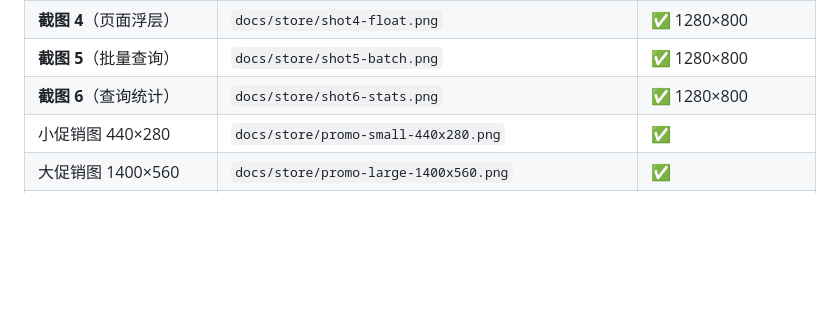
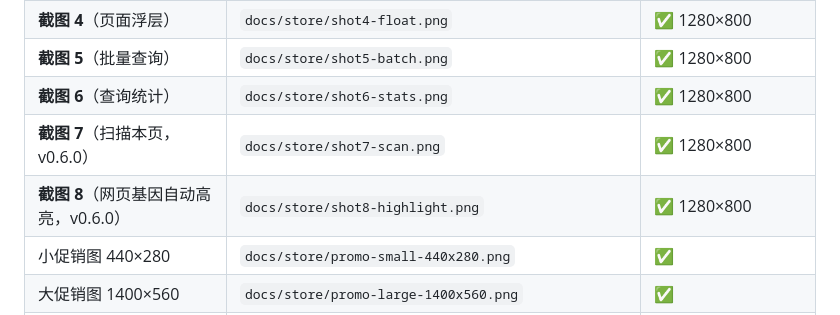
Before and after one commit to sushuqiong/bio-lookup-extension, a Markdown page: STORE-LISTING.md, the part around the change. Rendered like a GitHub page; blank space fills up the shorter version.

```diff
--- a/STORE-LISTING.md
+++ b/STORE-LISTING.md
@@ -17,6 +17,8 @@
 | **截图 4**（页面浮层） | `docs/store/shot4-float.png` | ✅ 1280×800 |
 | **截图 5**（批量查询） | `docs/store/shot5-batch.png` | ✅ 1280×800 |
 | **截图 6**（查询统计） | `docs/store/shot6-stats.png` | ✅ 1280×800 |
+| **截图 7**（扫描本页，v0.6.0） | `docs/store/shot7-scan.png` | ✅ 1280×800 |
+| **截图 8**（网页基因自动高亮，v0.6.0） | `docs/store/shot8-highlight.png` | ✅ 1280×800 |
 | 小促销图 440×280 | `docs/store/promo-small-440x280.png` | ✅ |
 | 大促销图 1400×560 | `docs/store/promo-large-1400x560.png` | ✅ |
 | **隐私政策 URL** | https://sushuqiong.github.io/bio-lookup-extension/privacy.html | ✅ 已上线 |
```
Also changed, not shown: README.en.md (+4 -0 lines), README.md (+4 -0 lines), docs/store/shot7-scan.png (added), docs/store/shot8-highlight.png (added), 1 other file.
